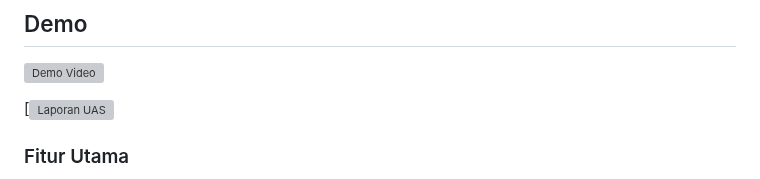
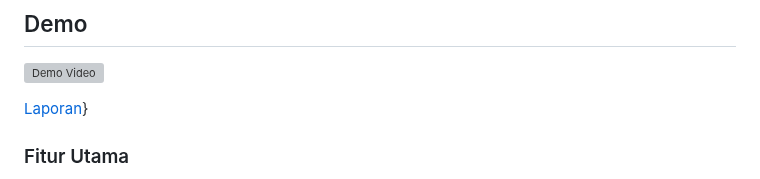
Before and after one commit to cantikaicha/UAS_Mobile_Programming_teori, a Markdown page: README.md, the part around the change. Drawn GitHub-style; grey boxes are pictures that could not be loaded.

Commit message:
Update link text for report in README

```diff
--- a/README.md
+++ b/README.md
@@ -17,7 +17,7 @@ ChanMovie adalah aplikasi mobile yang dibangun dengan Flutter untuk platform And
 
 [![Demo Video](https://img.youtube.com/vi/UP5PGvU6RPg/maxresdefault.jpg)](https://youtu.be/UP5PGvU6RPg)
 
-[![Laporan UAS](https://docs.google.com/document/d/1wbFAlnBex3sRCDDQ0zN5Ql13kCaTD5EhoMg1IZDBR-s/edit?pli=1&tab=t.0)
+[Laporan](https://docs.google.com/document/d/1wbFAlnBex3sRCDDQ0zN5Ql13kCaTD5EhoMg1IZDBR-s/edit?pli=1&tab=t.0)}
 
 ### Fitur Utama
 - UI responsif dengan tema gelap
```
